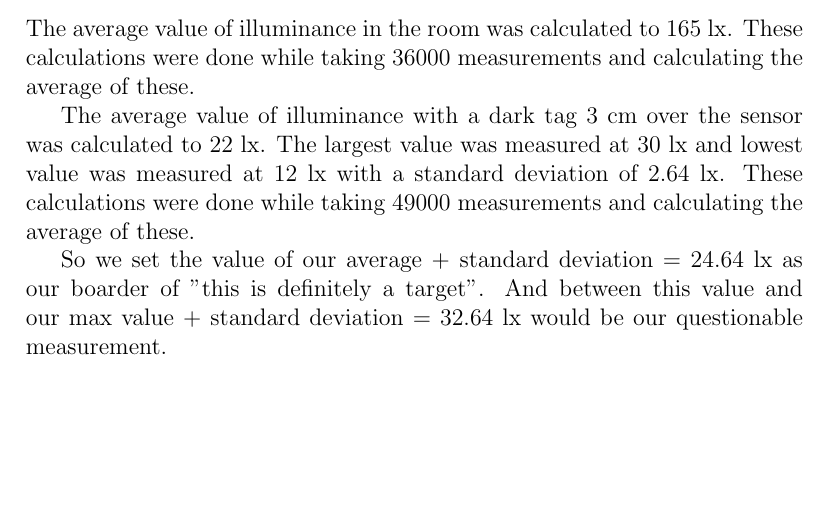
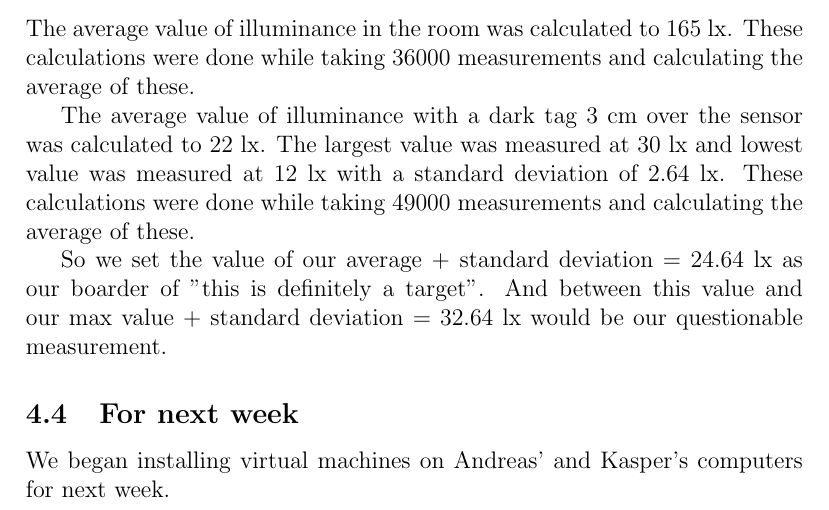
Before and after one commit to Andreas691667/Computer_project_I, a LaTeX document (Report/Log/Log.tex): part of page 5 of 5, cut so that both start at the same text, the shorter picture padded with empty space. Compiled offline with pdfLaTeX.

Commit message:
Implemented Week 4 Log

```diff
--- a/Report/Log/Log.tex
+++ b/Report/Log/Log.tex
@@ -65,4 +65,6 @@
 
         So we set the value of our average + standard deviation = 24.64 lx as our boarder of "this is definitely a target". And between this value and our max value + standard deviation = 32.64 lx would be our questionable measurement.
 
+    \subsection{For next week}
+        We began installing virtual machines on Andreas' and Kasper's computers for next week.
 \end{document}
```
